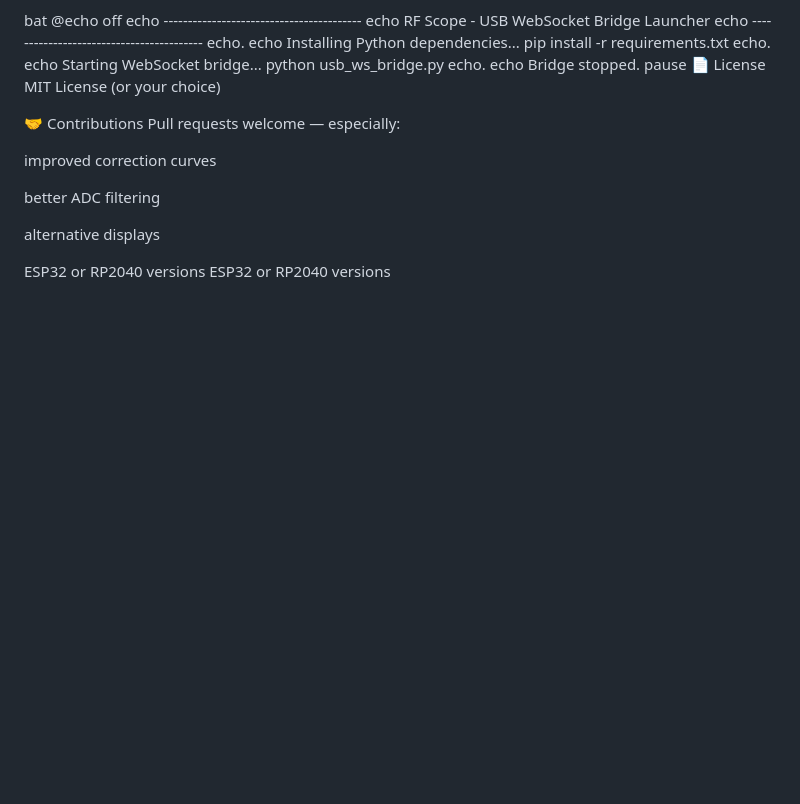
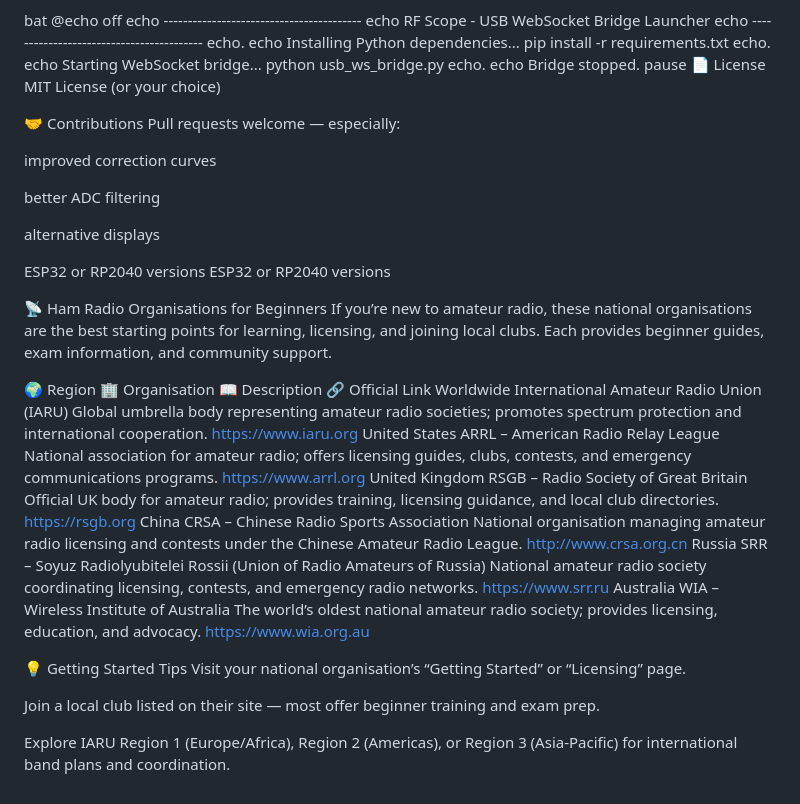
Before and after one commit to joehaughey/rf-scope, a Markdown page: rf-scope/README.md, the part around the change. Drawn GitHub-style; blank space fills up the shorter version.

Commit message:
Expand README with amateur radio resources and tips
Added beginner resources for amateur radio organizations and tips for getting started.

```diff
--- a/rf-scope/README.md
+++ b/rf-scope/README.md
@@ -160,3 +160,22 @@ alternative displays
 
 ESP32 or RP2040 versions
 ESP32 or RP2040 versions
+
+📡 Ham Radio Organisations for Beginners
+If you’re new to amateur radio, these national organisations are the best starting points for learning, licensing, and joining local clubs. Each provides beginner guides, exam information, and community support.
+
+🌍 Region	🏢 Organisation	📖 Description	🔗 Official Link
+Worldwide	International Amateur Radio Union (IARU)	Global umbrella body representing amateur radio societies; promotes spectrum protection and international cooperation.	https://www.iaru.org
+United States	ARRL – American Radio Relay League	National association for amateur radio; offers licensing guides, clubs, contests, and emergency communications programs.	https://www.arrl.org
+United Kingdom	RSGB – Radio Society of Great Britain	Official UK body for amateur radio; provides training, licensing guidance, and local club directories.	https://rsgb.org
+China	CRSA – Chinese Radio Sports Association	National organisation managing amateur radio licensing and contests under the Chinese Amateur Radio League.	http://www.crsa.org.cn
+Russia	SRR – Soyuz Radiolyubitelei Rossii (Union of Radio Amateurs of Russia)	National amateur radio society coordinating licensing, contests, and emergency radio networks.	https://www.srr.ru
+Australia	WIA – Wireless Institute of Australia	The world’s oldest national amateur radio society; provides licensing, education, and advocacy.	https://www.wia.org.au
+
+
+💡 Getting Started Tips
+Visit your national organisation’s “Getting Started” or “Licensing” page.
+
+Join a local club listed on their site — most offer beginner training and exam prep.
+
+Explore IARU Region 1 (Europe/Africa), Region 2 (Americas), or Region 3 (Asia‑Pacific) for international band plans and coordination.
```
